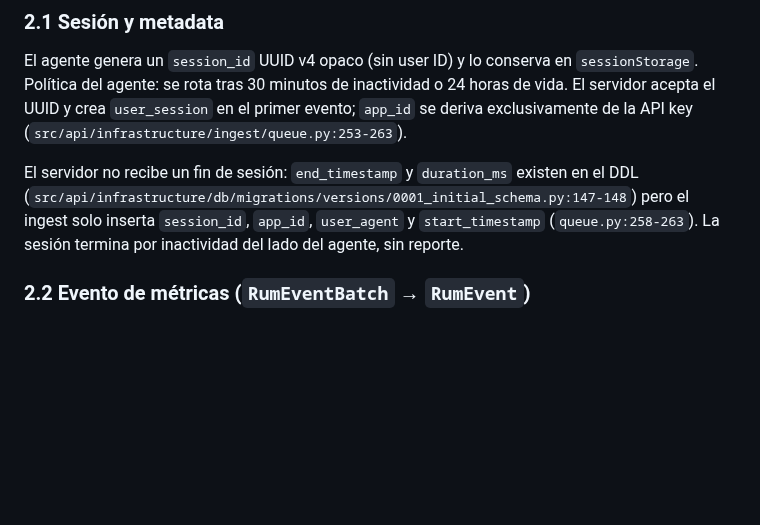
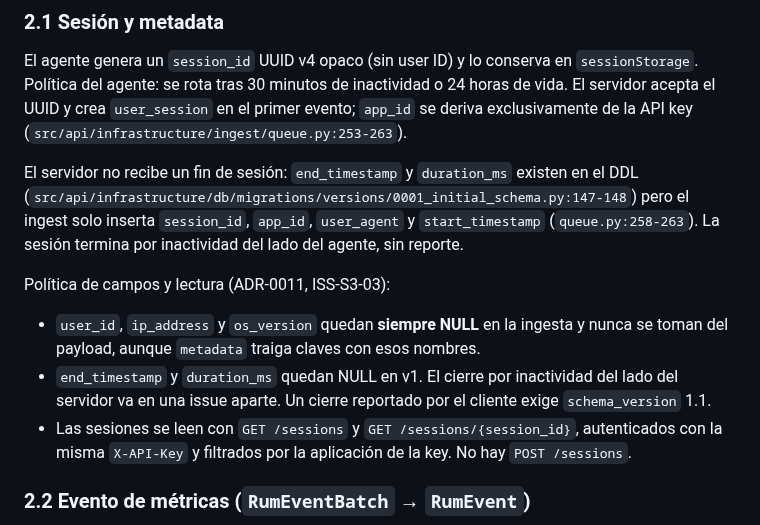
Before and after one commit to infraitgidas/intellops, a Markdown page: docs/architecture/ContratoAgenteRUM.md, the part around the change. Rendered like a GitHub page; blank space fills up the shorter version.

Commit message:
docs(architecture): documenta la politica de campos de user_session y la lectura de sesiones (ISS-S3-03, #42)

```diff
--- a/docs/architecture/ContratoAgenteRUM.md
+++ b/docs/architecture/ContratoAgenteRUM.md
@@ -29,6 +29,12 @@ Fuera de alcance v0.1: LCP, CLS, INP, XHR latency, rage clicks, user ID, geoloca
 El agente genera un `session_id` UUID v4 opaco (sin user ID) y lo conserva en `sessionStorage`. Política del agente: se rota tras 30 minutos de inactividad o 24 horas de vida. El servidor acepta el UUID y crea `user_session` en el primer evento; `app_id` se deriva exclusivamente de la API key (`src/api/infrastructure/ingest/queue.py:253-263`).
 
 El servidor no recibe un fin de sesión: `end_timestamp` y `duration_ms` existen en el DDL (`src/api/infrastructure/db/migrations/versions/0001_initial_schema.py:147-148`) pero el ingest solo inserta `session_id`, `app_id`, `user_agent` y `start_timestamp` (`queue.py:258-263`). La sesión termina por inactividad del lado del agente, sin reporte.
+
+Política de campos y lectura (ADR-0011, ISS-S3-03):
+
+- `user_id`, `ip_address` y `os_version` quedan **siempre NULL** en la ingesta y nunca se toman del payload, aunque `metadata` traiga claves con esos nombres.
+- `end_timestamp` y `duration_ms` quedan NULL en v1. El cierre por inactividad del lado del servidor va en una issue aparte. Un cierre reportado por el cliente exige `schema_version` 1.1.
+- Las sesiones se leen con `GET /sessions` y `GET /sessions/{session_id}`, autenticados con la misma `X-API-Key` y filtrados por la aplicación de la key. No hay `POST /sessions`.
 
 ### 2.2 Evento de métricas (`RumEventBatch` → `RumEvent`)
 
```
